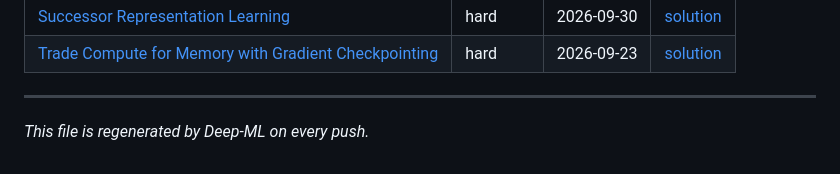
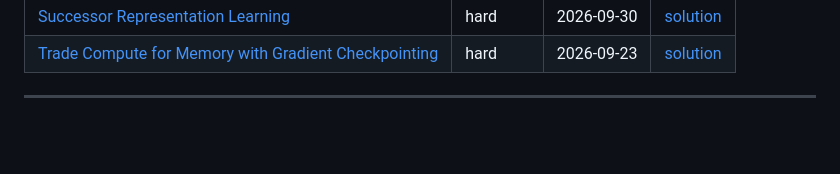
Before and after one commit to ArPriCode/deep-ml, a Markdown page: README.md, the part around the change. Rendered like a GitHub page; blank space fills up the shorter version.

Commit message:
Remove regeneration note from README
Removed the note about file regeneration by Deep-ML.

```diff
--- a/README.md
+++ b/README.md
@@ -38,5 +38,3 @@ My machine learning practice from [Deep-ML](https://www.deep-ml.com). Every solu
 | [Trade Compute for Memory with Gradient Checkpointing](https://www.deep-ml.com/problems/1342) | hard | 2026-09-23 | [solution](problems/1342-trade-compute-for-memory-with-gradient-checkpointing) |
 
 ---
-
-_This file is regenerated by Deep-ML on every push._
```
